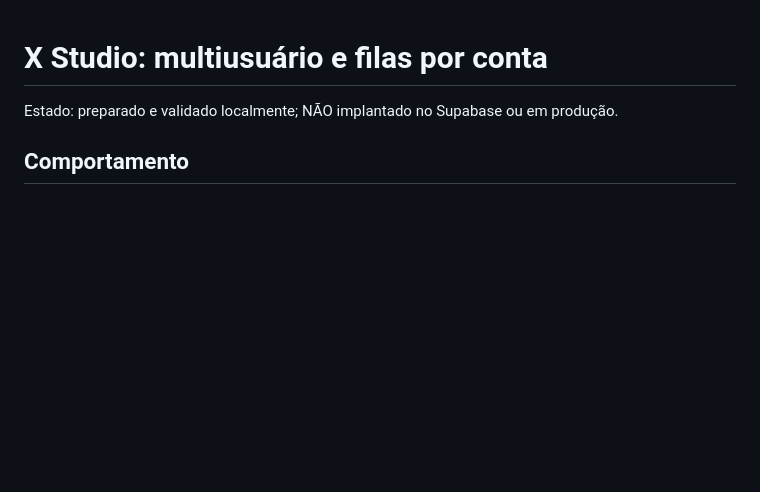
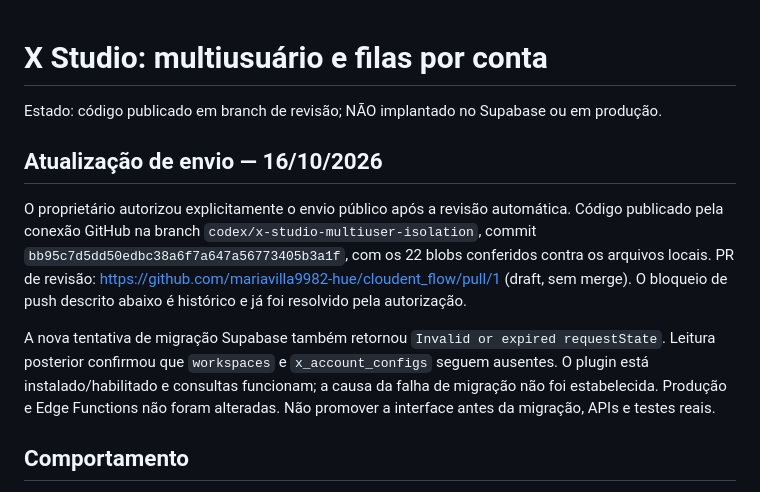
Before and after one commit to mariavilla9982-hue/cloudent_flow, a Markdown page: docs/x-studio-multiuser-rollout.md, the part around the change. Rendered like a GitHub page; blank space fills up the shorter version.

Commit message:
Record authorized GitHub publication and remaining migration failure

```diff
--- a/docs/x-studio-multiuser-rollout.md
+++ b/docs/x-studio-multiuser-rollout.md
@@ -1,6 +1,14 @@
 # X Studio: multiusuário e filas por conta
 
-Estado: preparado e validado localmente; NÃO implantado no Supabase ou em produção.
+Estado: código publicado em branch de revisão; NÃO implantado no Supabase ou em produção.
+
+## Atualização de envio — 16/10/2026
+
+O proprietário autorizou explicitamente o envio público após a revisão automática. Código publicado pela conexão GitHub na branch `codex/x-studio-multiuser-isolation`, commit `bb95c7d5dd50edbc38a6f7a647a56773405b3a1f`, com os 22 blobs conferidos contra os arquivos locais. PR de revisão: https://github.com/mariavilla9982-hue/cloudent_flow/pull/1 (draft, sem merge). O bloqueio de push descrito abaixo é histórico e já foi resolvido pela autorização.
+
+A nova tentativa de migração Supabase também retornou `Invalid or expired requestState`. Leitura posterior confirmou que `workspaces` e `x_account_configs` seguem ausentes. O plugin está instalado/habilitado e consultas funcionam; a causa da falha de migração não foi estabelecida. Produção e Edge Functions não foram alteradas. Não promover a interface antes da migração, APIs e testes reais.
+
+
 
 ## Comportamento
 
```
